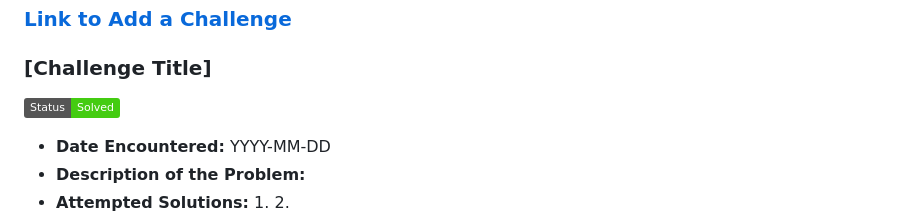
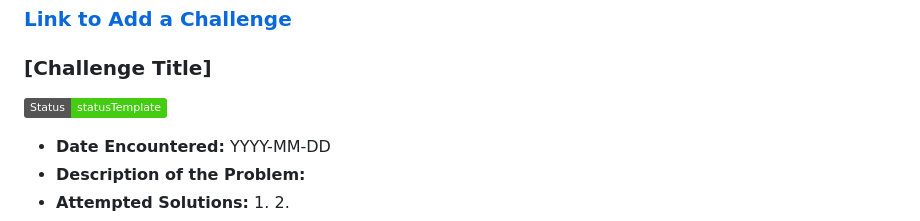
Before and after one commit to jlahire/weather-pwa-2, a Markdown page: DEVLOG.md, the part around the change. GitHub-like rendering; badges without logos.

Commit message:
fixed badge for Challenge template. was "Solved" now "statusTemplate" like the rest of the templates.

```diff
--- a/DEVLOG.md
+++ b/DEVLOG.md
@@ -584,7 +584,7 @@ WEATHER-PWA-2
 
 ### [Link to Add a Challenge](#challenges)
 ### [Challenge Title]
-[![Solution Status](https://img.shields.io/badge/Status-Solved-brightgreen)]()
+[![Solution Status](https://img.shields.io/badge/Status-statusTemplate-brightgreen)]()
 - **Date Encountered:** YYYY-MM-DD
 - **Description of the Problem:**
 - **Attempted Solutions:**
```
